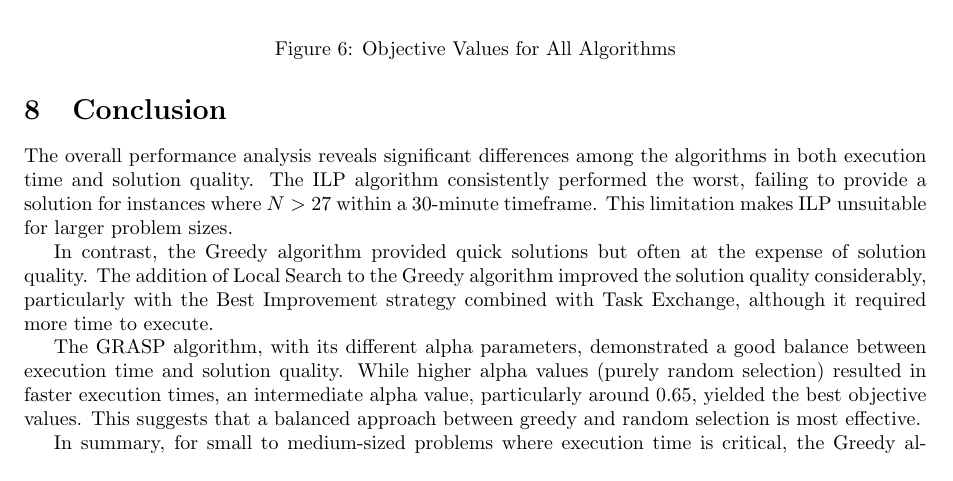
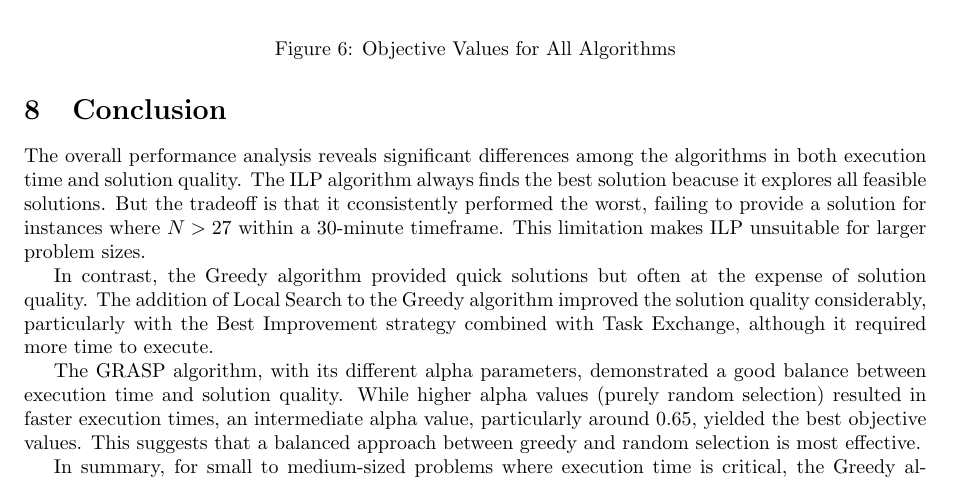
Before and after one commit to Ilan3536/AMMM-project, a LaTeX document (documentation/report.tex): part of page 12 of 13, cut so that both start at the same text. Compiled offline with pdfLaTeX.

Commit message:
report text fix

```diff
--- a/documentation/report.tex
+++ b/documentation/report.tex
@@ -388,7 +388,7 @@ The experiments reveal that using a higher alpha value in the GRASP algorithm sp
 
 \section{Conclusion}
 
-The overall performance analysis reveals significant differences among the algorithms in both execution time and solution quality. The ILP algorithm consistently performed the worst, failing to provide a solution for instances where \( N > 27 \) within a 30-minute timeframe. This limitation makes ILP unsuitable for larger problem sizes.
+The overall performance analysis reveals significant differences among the algorithms in both execution time and solution quality. The ILP algorithm always finds the best solution beacuse it explores all feasible solutions. But the tradeoff is that it cconsistently performed the worst, failing to provide a solution for instances where \( N > 27 \) within a 30-minute timeframe. This limitation makes ILP unsuitable for larger problem sizes.
 
 In contrast, the Greedy algorithm provided quick solutions but often at the expense of solution quality. The addition of Local Search to the Greedy algorithm improved the solution quality considerably, particularly with the Best Improvement strategy combined with Task Exchange, although it required more time to execute.
 
```
